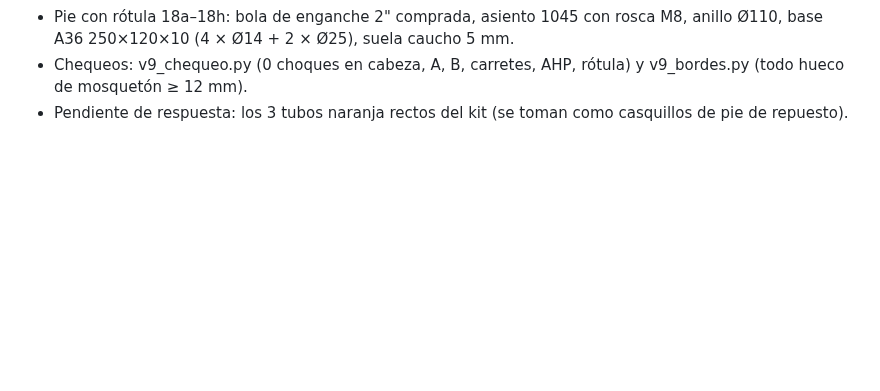
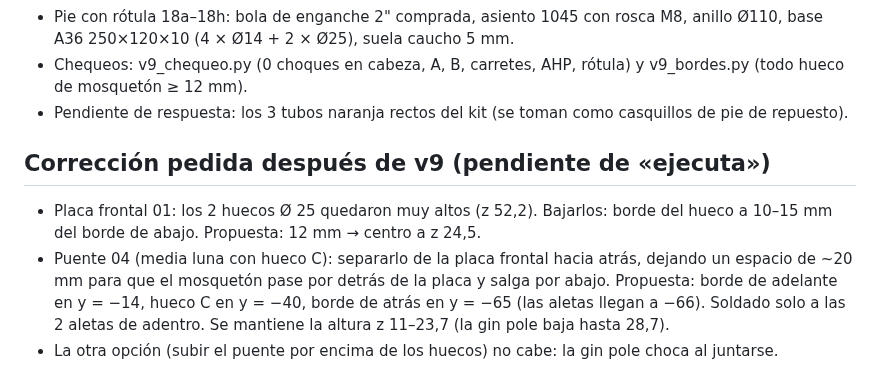
Before and after one commit to janerictenesaca-alt/Aventuras-con-janeric, a Markdown page: bipode/notas-archivos.md, the part around the change. Drawn GitHub-style; blank space fills up the shorter version.

Commit message:
Notas: bajar los 2 huecos de la placa frontal y separar el puente 04
Co-Authored-By: Claude Opus 5.5 <noreply@anthropic.com>
Claude-Session: https://claude.ai/code/session_01Q7twjeMED9RCDGUu8YnM8k

```diff
--- a/bipode/notas-archivos.md
+++ b/bipode/notas-archivos.md
@@ -713,3 +713,8 @@ Medidas sacadas de la foto, usando como referencia la pata de arriba (Ø 50,8 mm
 - Pie con rótula 18a–18h: bola de enganche 2" comprada, asiento 1045 con rosca M8, anillo Ø110, base A36 250×120×10 (4 × Ø14 + 2 × Ø25), suela caucho 5 mm.
 - Chequeos: v9_chequeo.py (0 choques en cabeza, A, B, carretes, AHP, rótula) y v9_bordes.py (todo hueco de mosquetón ≥ 12 mm).
 - Pendiente de respuesta: los 3 tubos naranja rectos del kit (se toman como casquillos de pie de repuesto).
+
+## Corrección pedida después de v9 (pendiente de «ejecuta»)
+- Placa frontal 01: los 2 huecos Ø 25 quedaron muy altos (z 52,2). Bajarlos: borde del hueco a 10–15 mm del borde de abajo. Propuesta: 12 mm → centro a z 24,5.
+- Puente 04 (media luna con hueco C): separarlo de la placa frontal hacia atrás, dejando un espacio de ~20 mm para que el mosquetón pase por detrás de la placa y salga por abajo. Propuesta: borde de adelante en y = −14, hueco C en y = −40, borde de atrás en y = −65 (las aletas llegan a −66). Soldado solo a las 2 aletas de adentro. Se mantiene la altura z 11–23,7 (la gin pole baja hasta 28,7).
+- La otra opción (subir el puente por encima de los huecos) no cabe: la gin pole choca al juntarse.
```
